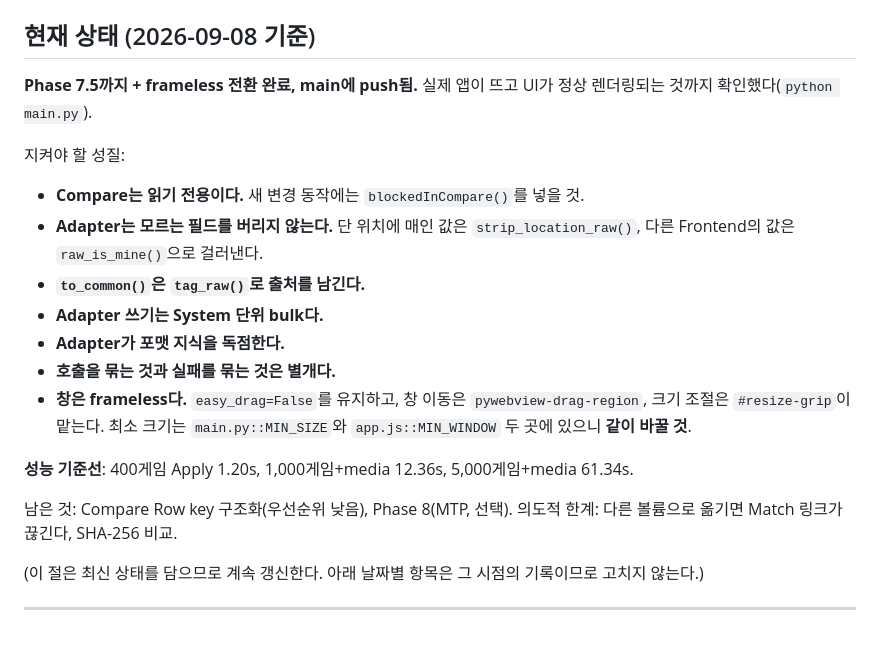
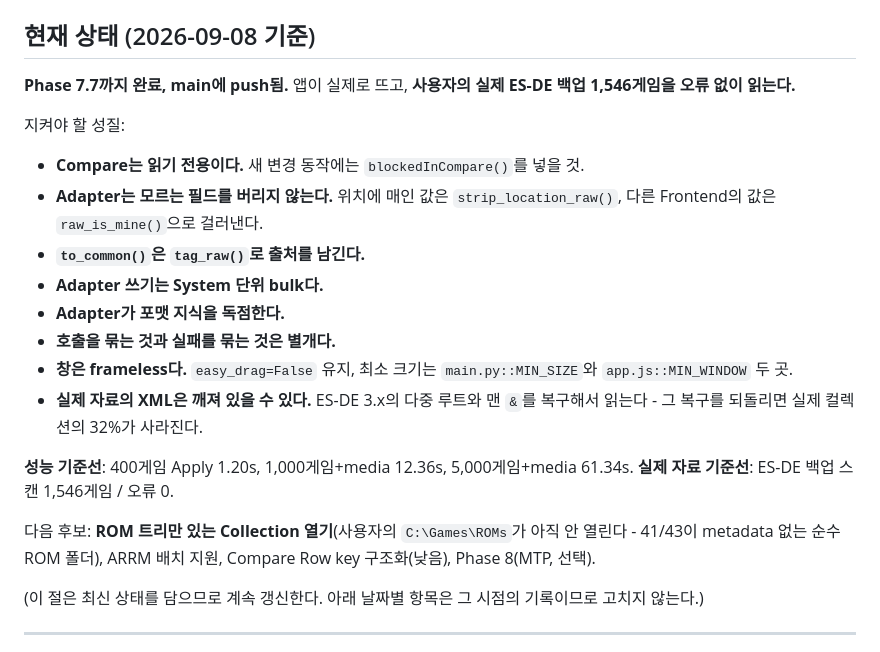
Before and after one commit to moning-1664/retro-meta-studio, a Markdown page: memory.md, the part around one of its changes. Rendered like a GitHub page.

```diff
--- a/memory.md
+++ b/memory.md
@@ -28,25 +28,28 @@
 
 ## 현재 상태 (2026-09-08 기준)
 
-**Phase 7.5까지 + frameless 전환 완료, main에 push됨.** 실제 앱이 뜨고 UI가 정상
-렌더링되는 것까지 확인했다(`python main.py`).
+**Phase 7.7까지 완료, main에 push됨.** 앱이 실제로 뜨고, **사용자의 실제 ES-DE 백업
+1,546게임을 오류 없이 읽는다.**
 
 지켜야 할 성질:
 - **Compare는 읽기 전용이다.** 새 변경 동작에는 `blockedInCompare()`를 넣을 것.
-- **Adapter는 모르는 필드를 버리지 않는다.** 단 위치에 매인 값은 `strip_location_raw()`,
+- **Adapter는 모르는 필드를 버리지 않는다.** 위치에 매인 값은 `strip_location_raw()`,
   다른 Frontend의 값은 `raw_is_mine()`으로 걸러낸다.
 - **`to_common()`은 `tag_raw()`로 출처를 남긴다.**
 - **Adapter 쓰기는 System 단위 bulk다.**
 - **Adapter가 포맷 지식을 독점한다.**
 - **호출을 묶는 것과 실패를 묶는 것은 별개다.**
-- **창은 frameless다.** `easy_drag=False`를 유지하고, 창 이동은
-  `pywebview-drag-region`, 크기 조절은 `#resize-grip`이 맡는다. 최소 크기는
-  `main.py::MIN_SIZE`와 `app.js::MIN_WINDOW` 두 곳에 있으니 **같이 바꿀 것**.
+- **창은 frameless다.** `easy_drag=False` 유지, 최소 크기는 `main.py::MIN_SIZE`와
+  `app.js::MIN_WINDOW` 두 곳.
+- **실제 자료의 XML은 깨져 있을 수 있다.** ES-DE 3.x의 다중 루트와 맨 `&`를 복구해서
+  읽는다 - 그 복구를 되돌리면 실제 컬렉션의 32%가 사라진다.
 
 **성능 기준선**: 400게임 Apply 1.20s, 1,000게임+media 12.36s, 5,000게임+media 61.34s.
+**실제 자료 기준선**: ES-DE 백업 스캔 1,546게임 / 오류 0.
 
-남은 것: Compare Row key 구조화(우선순위 낮음), Phase 8(MTP, 선택).
-의도적 한계: 다른 볼륨으로 옮기면 Match 링크가 끊긴다, SHA-256 비교.
+다음 후보: **ROM 트리만 있는 Collection 열기**(사용자의 `C:\Games\ROMs`가 아직 안 열린다 -
+41/43이 metadata 없는 순수 ROM 폴더), ARRM 배치 지원, Compare Row key 구조화(낮음),
+Phase 8(MTP, 선택).
 
 (이 절은 최신 상태를 담으므로 계속 갱신한다. 아래 날짜별 항목은 그 시점의 기록이므로
 고치지 않는다.)
```
Also changed, not shown: other parts of memory.md (+58 -0 lines).
